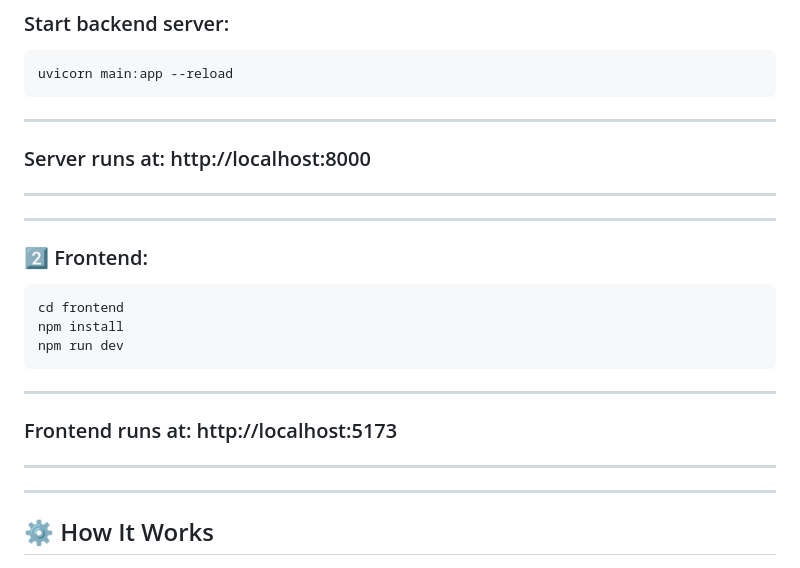
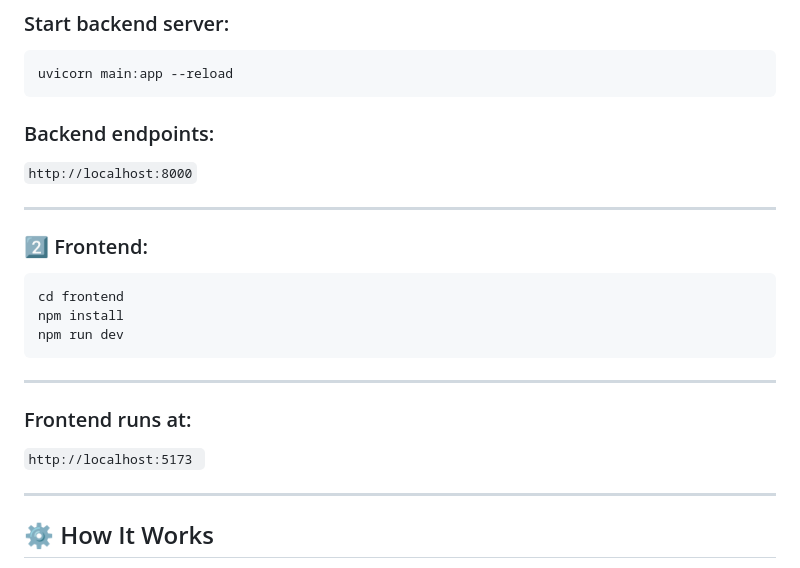
Before and after one commit to byeasmin/BizPilotAI, a Markdown page: README.md, the part around the change. Rendered like a GitHub page.

````diff
--- a/README.md
+++ b/README.md
@@ -173,9 +173,8 @@ OPENAI_API_KEY=YOUR_GEMINI_API_KEY_HERE
 ```
 uvicorn main:app --reload
 ```
----
-### Server runs at: http://localhost:8000
----
+### Backend endpoints:
+`http://localhost:8000`
 
 ---
 
@@ -186,8 +185,9 @@ npm install
 npm run dev
 ```
 ---
-### Frontend runs at: http://localhost:5173
----
+### Frontend runs at:
+`http://localhost:5173
+`
 
 ---
 
````
